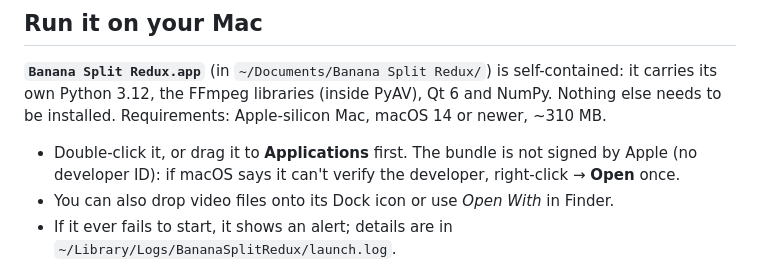
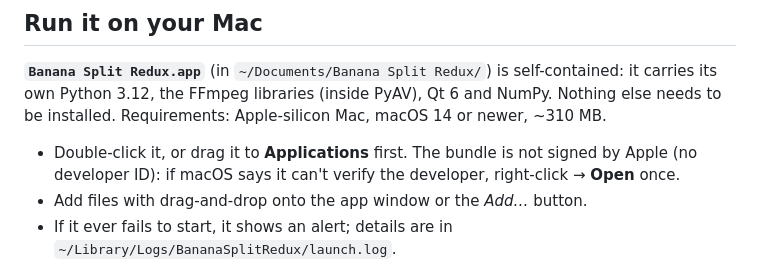
Before and after one commit to dustalexw/Banana-Split-Redux, a Markdown page: README.md, the part around the change. Rendered like a GitHub page.

Commit message:
README: correct file-adding instructions for the app
Co-Authored-By: Claude Opus 5.5 <noreply@anthropic.com>
Claude-Session: https://claude.ai/code/session_01Nn3SKWAfHfX698EgRB75pV

```diff
--- a/README.md
+++ b/README.md
@@ -14,7 +14,7 @@ else needs to be installed. Requirements: Apple-silicon Mac, macOS 14 or newer,
 
 - Double-click it, or drag it to **Applications** first. The bundle is not signed by Apple
   (no developer ID): if macOS says it can't verify the developer, right-click → **Open** once.
-- You can also drop video files onto its Dock icon or use *Open With* in Finder.
+- Add files with drag-and-drop onto the app window or the *Add…* button.
 - If it ever fails to start, it shows an alert; details are in
   `~/Library/Logs/BananaSplitRedux/launch.log`.
 
```
